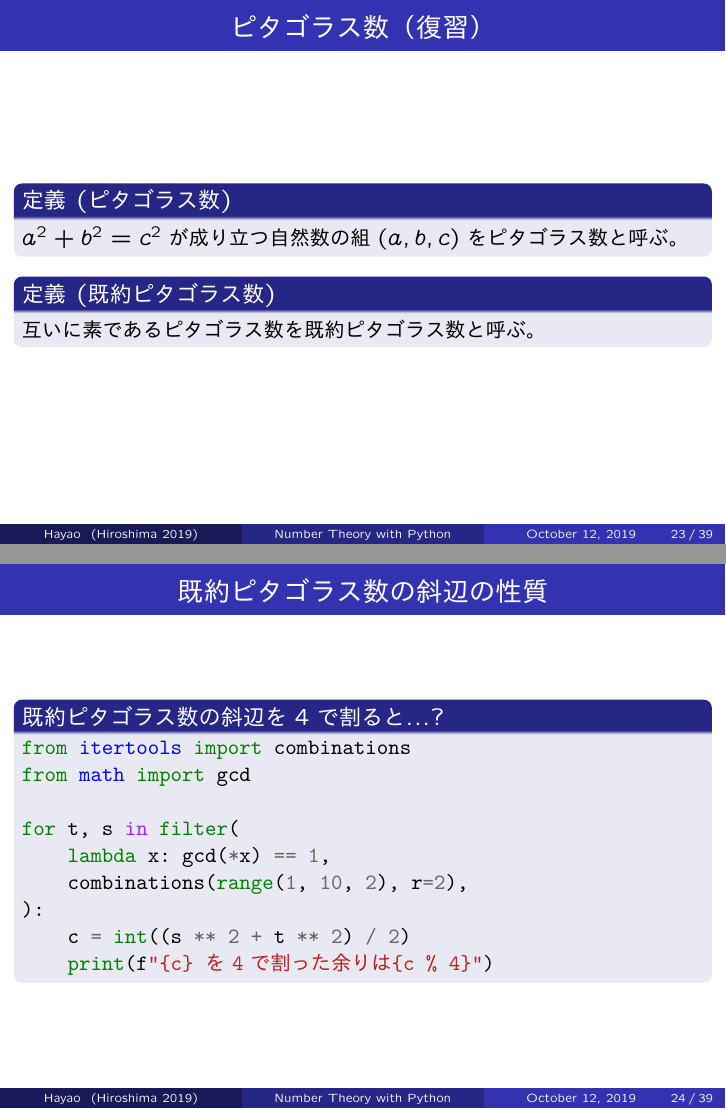
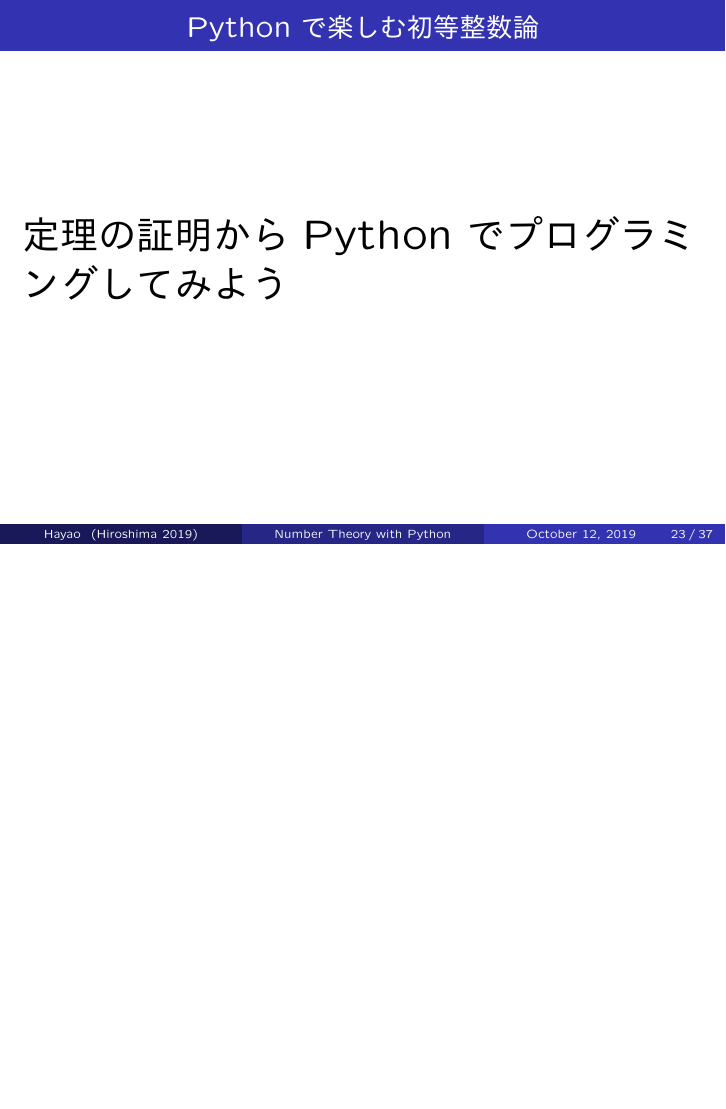
Before and after one commit to HayaoSuzuki/PyCon-mini-Hiroshima-2019, LaTeX slides (20191012slide.tex): pages 23 and 24 of 39 before the commit and page 23 of 37 after it, the two joined at a grey line, the shorter picture padded with empty space. The pictures show the PDF file 20191012slide.pdf that the author committed with the source.

Commit message:
全体を微調整
これで、ひとまず完成として発表練習を行う

```diff
--- a/20191012slide.tex
+++ b/20191012slide.tex
@@ -404,54 +405,58 @@ for t, s in filter(
 
 \section{2つの平方数の和で表せる素数}
 
-\begin{frame}\frametitle{ピタゴラス数（復習）}
-
-\begin{definition}[ピタゴラス数]
-$a^{2} + b^{2} = c^{2}$が成り立つ自然数の組$(a, b, c)$をピタゴラス数と呼ぶ。
-\end{definition}
-
-\begin{definition}[既約ピタゴラス数]
-互いに素であるピタゴラス数を既約ピタゴラス数と呼ぶ。
-\end{definition}
-
+\begin{frame}\frametitle{Pythonで楽しむ初等整数論}
+\huge{定理の証明からPythonでプログラミングしてみよう}
 \end{frame}
 
-\begin{frame}[fragile]\frametitle{既約ピタゴラス数の斜辺の性質}
-
-\begin{block}{既約ピタゴラス数の斜辺を4で割ると...?}
-\begin{pyverbatim}
-from itertools import combinations
-from math import gcd
-
-for t, s in filter(
-    lambda x: gcd(*x) == 1,
-    combinations(range(1, 10, 2), r=2),
-):
-    c = int((s ** 2 + t ** 2) / 2)
-    print(f"{c} を4で割った余りは{c % 4}")
-\end{pyverbatim}
-\end{block}
-
-\end{frame}
-
-\begin{frame}[fragile]\frametitle{既約ピタゴラス数の斜辺の性質}
-
-\begin{block}{既約ピタゴラス数の斜辺を4で割ると...?}
-\begin{pycode}
-from itertools import combinations
-from math import gcd
-
-for t, s in filter(
-    lambda x: gcd(*x) == 1,
-    combinations(range(1, 10, 2), r=2),
-):
-    c = int((s ** 2 + t ** 2) / 2)
-    print(f"{c} を4で割った余りは{c % 4}")
-    print()
-\end{pycode}
-\end{block}
-
-\end{frame}
+%\begin{frame}\frametitle{ピタゴラス数（復習）}
+%
+%\begin{definition}[ピタゴラス数]
+%$a^{2} + b^{2} = c^{2}$が成り立つ自然数の組$(a, b, c)$をピタゴラス数と呼ぶ。
+%\end{definition}
+%
+%\begin{definition}[既約ピタゴラス数]
+%互いに素であるピタゴラス数を既約ピタゴラス数と呼ぶ。
+%\end{definition}
+%
+%\end{frame}
+%
+%\begin{frame}[fragile]\frametitle{既約ピタゴラス数の斜辺の性質}
+%
+%\begin{block}{既約ピタゴラス数の斜辺を4で割ると...?}
+%\begin{pyverbatim}
+%from itertools import combinations
+%from math import gcd
+%
+%for t, s in filter(
+%    lambda x: gcd(*x) == 1,
+%    combinations(range(1, 10, 2), r=2),
+%):
+%    c = int((s ** 2 + t ** 2) / 2)
+%    print(f"{c} を4で割った余りは{c % 4}")
+%\end{pyverbatim}
+%\end{block}
+%
+%\end{frame}
+%
+%\begin{frame}[fragile]\frametitle{既約ピタゴラス数の斜辺の性質}
+%
+%\begin{block}{既約ピタゴラス数の斜辺を4で割ると...?}
+%\begin{pycode}
+%from itertools import combinations
+%from math import gcd
+%
+%for t, s in filter(
+%    lambda x: gcd(*x) == 1,
+%    combinations(range(1, 10, 2), r=2),
+%):
+%    c = int((s ** 2 + t ** 2) / 2)
+%    print(f"{c} を4で割った余りは{c % 4}")
+%    print()
+%\end{pycode}
+%\end{block}
+%
+%\end{frame}
 
 
 \begin{frame}\frametitle{2つの平方数の和で表せる素数}
```
Also changed, not shown: 20191012slide.pdf, 20191012slide.tex (15 more changed lines).
